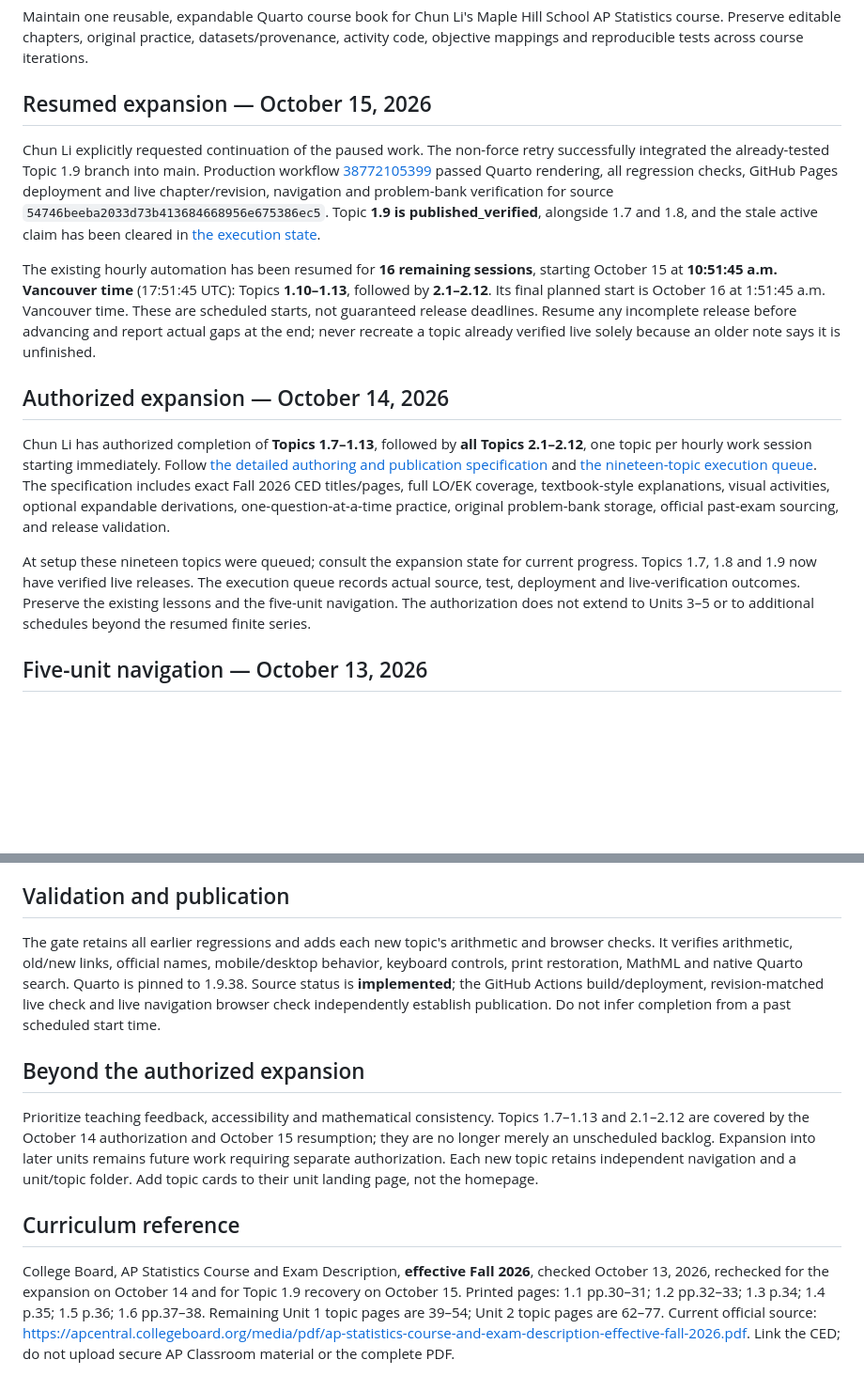
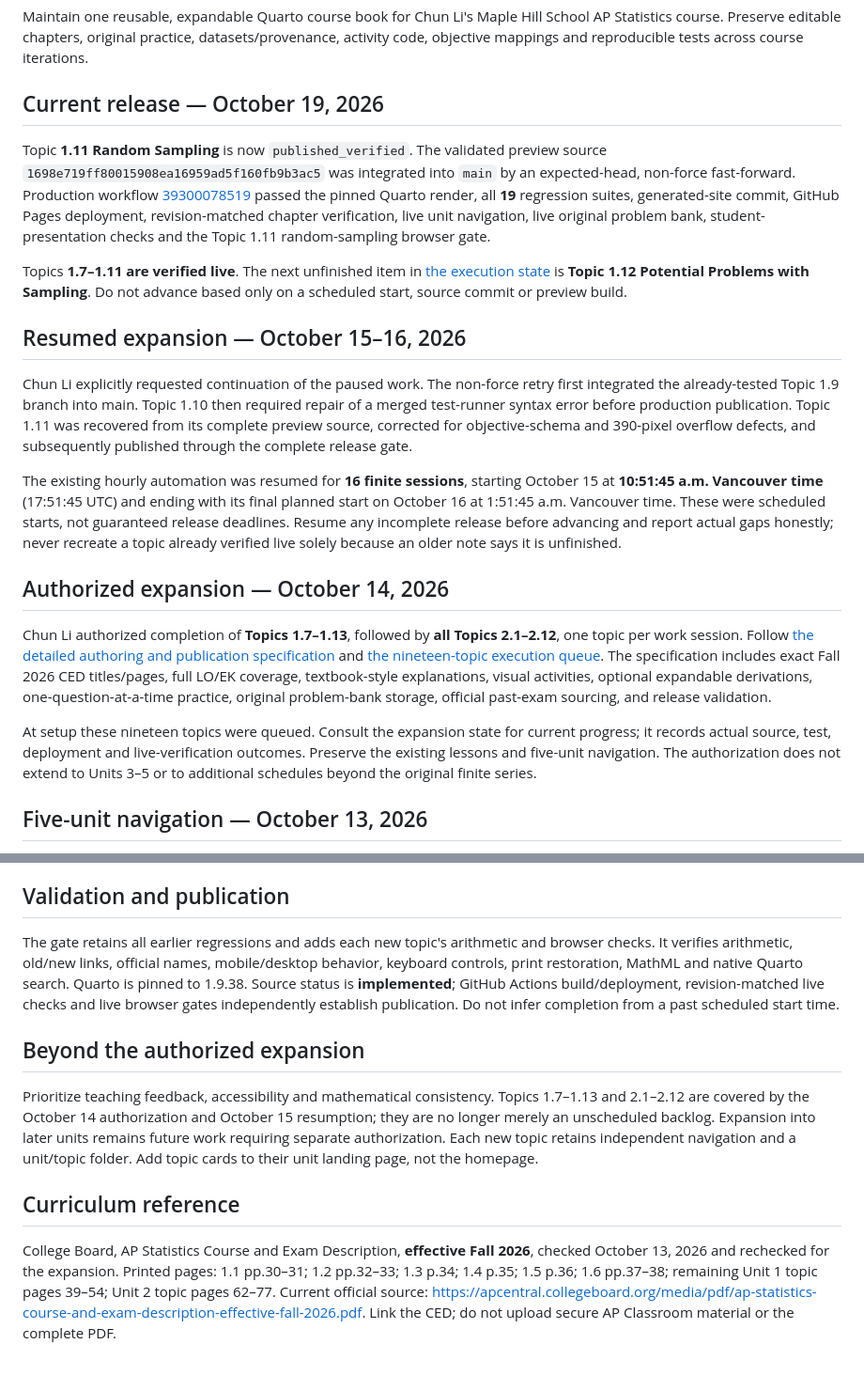
Before and after one commit to lichunubc/ap_statistics, a Markdown page: project/ROADMAP.md, 2 parts joined by grey strips. Shown at 94% size. Rendered like a GitHub page; blank space fills up the shorter version.

Commit message:
Update roadmap after Topic 1.11 live verification [skip ci]

```diff
--- a/project/ROADMAP.md
+++ b/project/ROADMAP.md
@@ -4,17 +4,23 @@
 
 Maintain one reusable, expandable Quarto course book for Chun Li's Maple Hill School AP Statistics course. Preserve editable chapters, original practice, datasets/provenance, activity code, objective mappings and reproducible tests across course iterations.
 
-## Resumed expansion — October 15, 2026
+## Current release — October 19, 2026
 
-Chun Li explicitly requested continuation of the paused work. The non-force retry successfully integrated the already-tested Topic 1.9 branch into main. Production workflow [38772105399](https://github.com/lichunubc/ap_statistics/actions/runs/38772105399) passed Quarto rendering, all regression checks, GitHub Pages deployment and live chapter/revision, navigation and problem-bank verification for source `54746beeba2033d73b413684668956e675386ec5`. Topic **1.9 is published_verified**, alongside 1.7 and 1.8, and the stale active claim has been cleared in [the execution state](expansion-state.json).
+Topic **1.11 Random Sampling** is now `published_verified`. The validated preview source `1698e719ff80015908ea16959ad5f160fb9b3ac5` was integrated into `main` by an expected-head, non-force fast-forward. Production workflow [39300078519](https://github.com/lichunubc/ap_statistics/actions/runs/39300078519) passed the pinned Quarto render, all **19** regression suites, generated-site commit, GitHub Pages deployment, revision-matched chapter verification, live unit navigation, live original problem bank, student-presentation checks and the Topic 1.11 random-sampling browser gate.
 
-The existing hourly automation has been resumed for **16 remaining sessions**, starting October 15 at **10:51:45 a.m. Vancouver time** (17:51:45 UTC): Topics **1.10–1.13**, followed by **2.1–2.12**. Its final planned start is October 16 at 1:51:45 a.m. Vancouver time. These are scheduled starts, not guaranteed release deadlines. Resume any incomplete release before advancing and report actual gaps at the end; never recreate a topic already verified live solely because an older note says it is unfinished.
+Topics **1.7–1.11 are verified live**. The next unfinished item in [the execution state](expansion-state.json) is **Topic 1.12 Potential Problems with Sampling**. Do not advance based only on a scheduled start, source commit or preview build.
+
+## Resumed expansion — October 15–16, 2026
+
+Chun Li explicitly requested continuation of the paused work. The non-force retry first integrated the already-tested Topic 1.9 branch into main. Topic 1.10 then required repair of a merged test-runner syntax error before production publication. Topic 1.11 was recovered from its complete preview source, corrected for objective-schema and 390-pixel overflow defects, and subsequently published through the complete release gate.
+
+The existing hourly automation was resumed for **16 finite sessions**, starting October 15 at **10:51:45 a.m. Vancouver time** (17:51:45 UTC) and ending with its final planned start on October 16 at 1:51:45 a.m. Vancouver time. These were scheduled starts, not guaranteed release deadlines. Resume any incomplete release before advancing and report actual gaps honestly; never recreate a topic already verified live solely because an older note says it is unfinished.
 
 ## Authorized expansion — October 14, 2026
 
-Chun Li has authorized completion of **Topics 1.7–1.13**, followed by **all Topics 2.1–2.12**, one topic per hourly work session starting immediately. Follow [the detailed authoring and publication specification](UNIT_1_2_EXPANSION.md) and [the nineteen-topic execution queue](expansion-state.json). The specification includes exact Fall 2026 CED titles/pages, full LO/EK coverage, textbook-style explanations, visual activities, optional expandable derivations, one-question-at-a-time practice, original problem-bank storage, official past-exam sourcing, and release validation.
+Chun Li authorized completion of **Topics 1.7–1.13**, followed by **all Topics 2.1–2.12**, one topic per work session. Follow [the detailed authoring and publication specification](UNIT_1_2_EXPANSION.md) and [the nineteen-topic execution queue](expansion-state.json). The specification includes exact Fall 2026 CED titles/pages, full LO/EK coverage, textbook-style explanations, visual activities, optional expandable derivations, one-question-at-a-time practice, original problem-bank storage, official past-exam sourcing, and release validation.
 
-At setup these nineteen topics were queued; consult the expansion state for current progress. Topics 1.7, 1.8 and 1.9 now have verified live releases. The execution queue records actual source, test, deployment and live-verification outcomes. Preserve the existing lessons and the five-unit navigation. The authorization does not extend to Units 3–5 or to additional schedules beyond the resumed finite series.
+At setup these nineteen topics were queued. Consult the expansion state for current progress; it records actual source, test, deployment and live-verification outcomes. Preserve the existing lessons and five-unit navigation. The authorization does not extend to Units 3–5 or to additional schedules beyond the original finite series.
 
 ## Five-unit navigation — October 13, 2026
 
@@ -34,7 +40,7 @@ All Unit 1 teaching sources are in `Unit 1/`, with independent `Topic 1.x/` fold
 
 ## Validation and publication
 
-The gate retains all earlier regressions and adds each new topic's arithmetic and browser checks. It verifies arithmetic, old/new links, official names, mobile/desktop behavior, keyboard controls, print restoration, MathML and native Quarto search. Quarto is pinned to 1.9.38. Source status is **implemented**; the GitHub Actions build/deployment, revision-matched live check and live navigation browser check independently establish publication. Do not infer completion from a past scheduled start time.
+The gate retains all earlier regressions and adds each new topic's arithmetic and browser checks. It verifies arithmetic, old/new links, official names, mobile/desktop behavior, keyboard controls, print restoration, MathML and native Quarto search. Quarto is pinned to 1.9.38. Source status is **implemented**; GitHub Actions build/deployment, revision-matched live checks and live browser gates independently establish publication. Do not infer completion from a past scheduled start time.
 
 ## Beyond the authorized expansion
 
@@ -42,4 +48,4 @@ Prioritize teaching feedback, accessibility and mathematical consistency. Topics
 
 ## Curriculum reference
 
-College Board, AP Statistics Course and Exam Description, **effective Fall 2026**, checked October 13, 2026, rechecked for the expansion on October 14 and for Topic 1.9 recovery on October 15. Printed pages: 1.1 pp.30–31; 1.2 pp.32–33; 1.3 p.34; 1.4 p.35; 1.5 p.36; 1.6 pp.37–38. Remaining Unit 1 topic pages are 39–54; Unit 2 topic pages are 62–77. Current official source: https://apcentral.collegeboard.org/media/pdf/ap-statistics-course-and-exam-description-effective-fall-2026.pdf. Link the CED; do not upload secure AP Classroom material or the complete PDF.
+College Board, AP Statistics Course and Exam Description, **effective Fall 2026**, checked October 13, 2026 and rechecked for the expansion. Printed pages: 1.1 pp.30–31; 1.2 pp.32–33; 1.3 p.34; 1.4 p.35; 1.5 p.36; 1.6 pp.37–38; remaining Unit 1 topic pages 39–54; Unit 2 topic pages 62–77. Current official source: https://apcentral.collegeboard.org/media/pdf/ap-statistics-course-and-exam-description-effective-fall-2026.pdf. Link the CED; do not upload secure AP Classroom material or the complete PDF.
```
